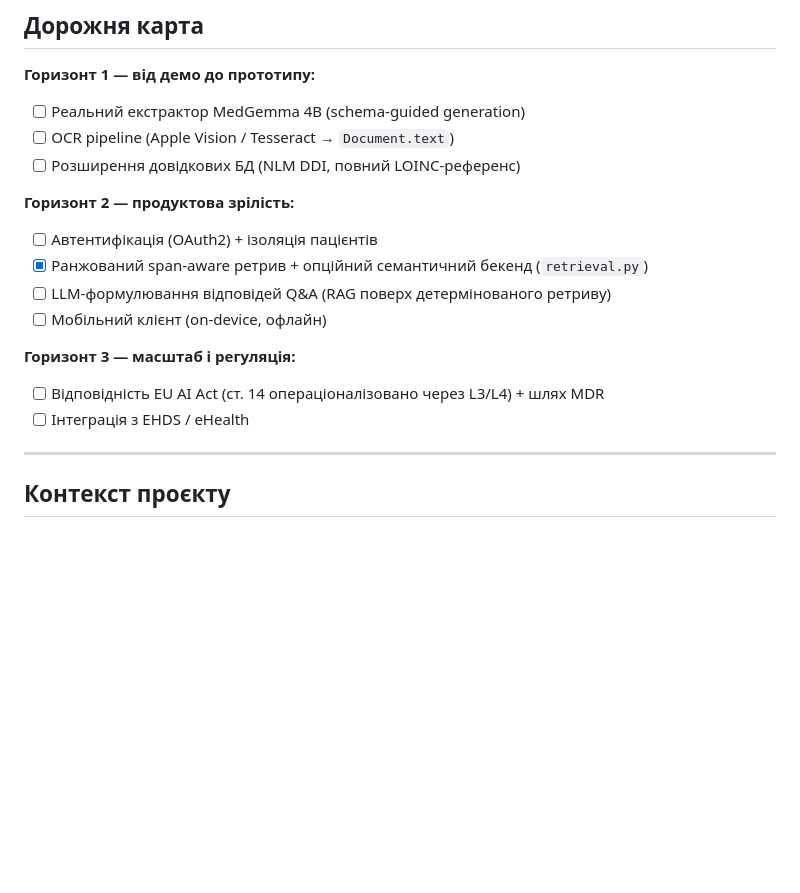
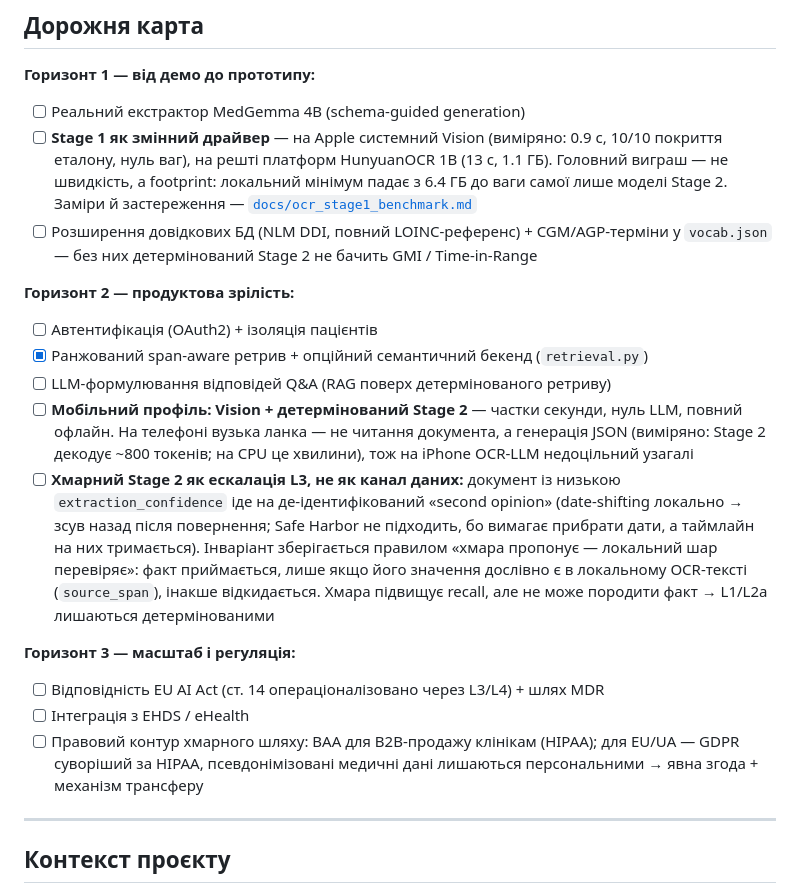
Before and after one commit to SZabolotnii/Digital_Future_Hackathon, a Markdown page: README.md, the part around the change. Drawn GitHub-style; blank space fills up the shorter version.

```diff
--- a/README.md
+++ b/README.md
@@ -284,18 +284,35 @@ REVIEW_AND_ROADMAP.md     # Code review + дорожня карта
 
 **Горизонт 1 — від демо до прототипу:**
 - [ ] Реальний екстрактор MedGemma 4B (schema-guided generation)
-- [ ] OCR pipeline (Apple Vision / Tesseract → `Document.text`)
-- [ ] Розширення довідкових БД (NLM DDI, повний LOINC-референс)
+- [ ] **Stage 1 як змінний драйвер** — на Apple системний Vision (виміряно: 0.9 с,
+      10/10 покриття еталону, нуль ваг), на решті платформ HunyuanOCR 1B (13 с, 1.1 ГБ).
+      Головний виграш — не швидкість, а footprint: локальний мінімум падає з 6.4 ГБ до
+      ваги самої лише моделі Stage 2. Заміри й застереження — [`docs/ocr_stage1_benchmark.md`](docs/ocr_stage1_benchmark.md)
+- [ ] Розширення довідкових БД (NLM DDI, повний LOINC-референс) + CGM/AGP-терміни у
+      `vocab.json` — без них детермінований Stage 2 не бачить GMI / Time-in-Range
 
 **Горизонт 2 — продуктова зрілість:**
 - [ ] Автентифікація (OAuth2) + ізоляція пацієнтів
 - [x] Ранжований span-aware ретрив + опційний семантичний бекенд (`retrieval.py`)
 - [ ] LLM-формулювання відповідей Q&A (RAG поверх детермінованого ретриву)
-- [ ] Мобільний клієнт (on-device, офлайн)
+- [ ] **Мобільний профіль: Vision + детермінований Stage 2** — частки секунди, нуль LLM,
+      повний офлайн. На телефоні вузька ланка — не читання документа, а генерація JSON
+      (виміряно: Stage 2 декодує ~800 токенів; на CPU це хвилини), тож на iPhone
+      OCR-LLM недоцільний узагалі
+- [ ] **Хмарний Stage 2 як ескалація L3, не як канал даних:** документ із низькою
+      `extraction_confidence` іде на де-ідентифікований «second opinion» (date-shifting
+      локально → зсув назад після повернення; Safe Harbor не підходить, бо вимагає
+      прибрати дати, а таймлайн на них тримається). Інваріант зберігається правилом
+      «хмара пропонує — локальний шар перевіряє»: факт приймається, лише якщо його
+      значення дослівно є в локальному OCR-тексті (`source_span`), інакше відкидається.
+      Хмара підвищує recall, але не може породити факт → L1/L2a лишаються детермінованими
 
 **Горизонт 3 — масштаб і регуляція:**
 - [ ] Відповідність EU AI Act (ст. 14 операціоналізовано через L3/L4) + шлях MDR
 - [ ] Інтеграція з EHDS / eHealth
+- [ ] Правовий контур хмарного шляху: BAA для B2B-продажу клінікам (HIPAA); для
+      EU/UA — GDPR суворіший за HIPAA, псевдонімізовані медичні дані лишаються
+      персональними → явна згода + механізм трансферу
 
 ---
 
```
Also changed, not shown: docs/ocr_stage1_benchmark.md (added, +75 -0 lines).
